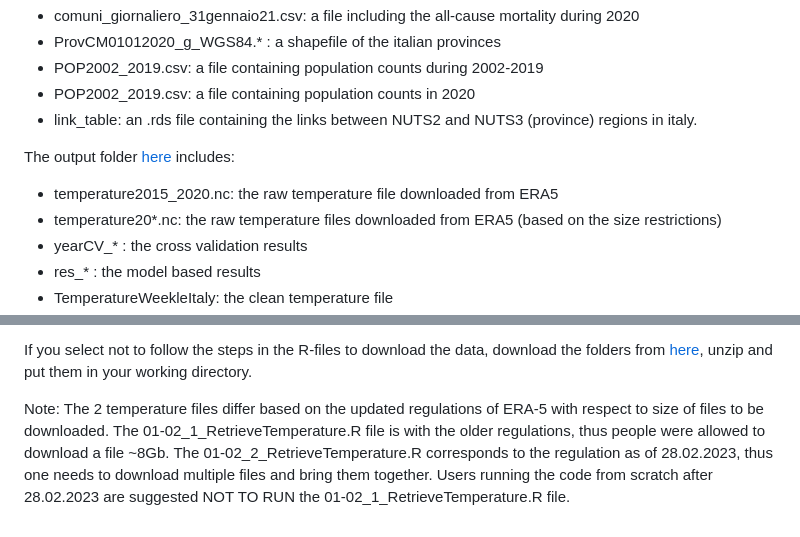
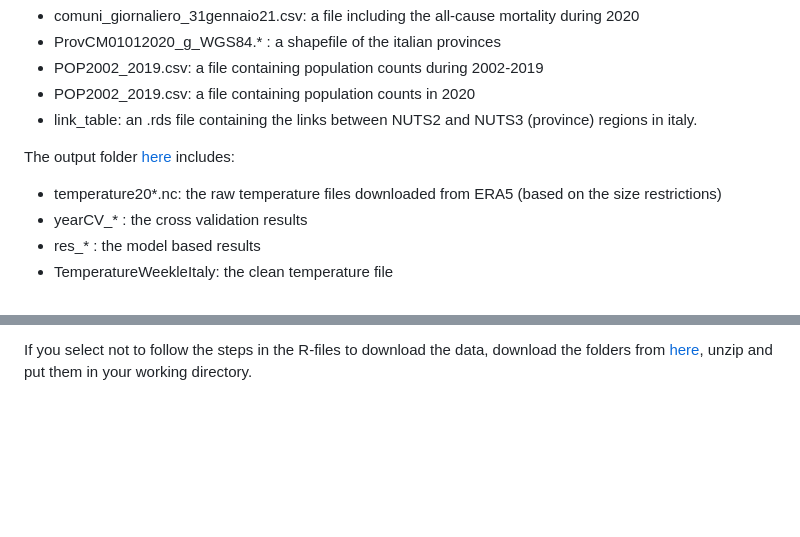
Before and after one commit to gkonstantinoudis/TutorialExcess, a Markdown page: README.md, 2 parts joined by grey strips. GitHub-like rendering; blank space fills up the shorter version.

```diff
--- a/README.md
+++ b/README.md
@@ -18,7 +18,6 @@ The data folder [here](https://imperialcollegelondon.box.com/s/5di16s2ybnpfcltnf
 * link_table: an .rds file containing the links between NUTS2 and NUTS3 (province) regions in italy.
 
 The output folder [here](https://imperialcollegelondon.box.com/s/5di16s2ybnpfcltnfcl5en2rom5fj5vd) includes:
-* temperature2015_2020.nc: the raw temperature file downloaded from ERA5
 * temperature20*.nc: the raw temperature files downloaded from ERA5 (based on the size restrictions)
 * yearCV_* : the cross validation results
 * res_* : the model based results
@@ -34,5 +33,3 @@ The output folder [here](https://imperialcollegelondon.box.com/s/5di16s2ybnpfclt
 * The folder archive contains the older temperature version
 
 If you select not to follow the steps in the R-files to download the data, download the folders from [here](https://imperialcollegelondon.box.com/s/5di16s2ybnpfcltnfcl5en2rom5fj5vd), unzip and put them in your working directory.
-
-Note: The 2 temperature files differ based on the updated regulations of ERA-5 with respect to size of files to be downloaded. The 01-02_1_RetrieveTemperature.R file is with the older regulations, thus people were allowed to download a file ~8Gb. The 01-02_2_RetrieveTemperature.R corresponds to the regulation as of 28.02.2023, thus one needs to download multiple files and bring them together. Users running the code from scratch after 28.02.2023 are suggested NOT TO RUN the 01-02_1_RetrieveTemperature.R file.
```
